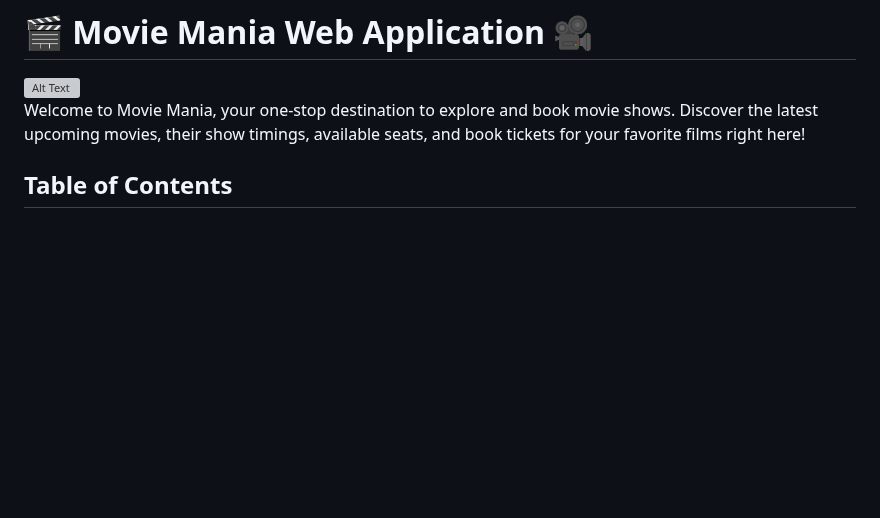
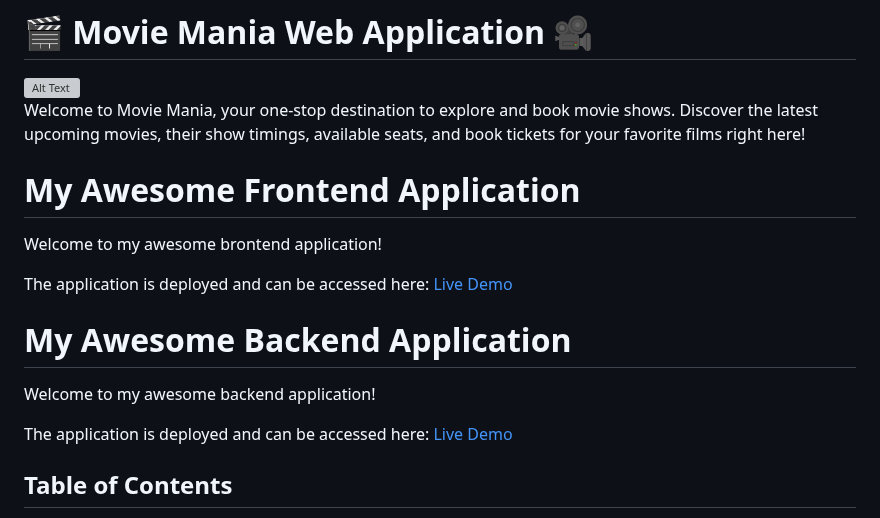
Before and after one commit to bisht1418/Generative-AI, a Markdown page: Project/MovieManiaBackend/README.md, the part around the change. Rendered like a GitHub page; blank space fills up the shorter version; grey boxes are pictures that could not be loaded.

```diff
--- a/Project/MovieManiaBackend/README.md
+++ b/Project/MovieManiaBackend/README.md
@@ -3,6 +3,26 @@
 <img src="https://github.com/bisht1418/Generative-AI/assets/112753461/27a4ea8c-6aef-4883-8b69-a68d445e53c9" alt="Alt Text" width="200" >
 
 Welcome to Movie Mania, your one-stop destination to explore and book movie shows. Discover the latest upcoming movies, their show timings, available seats, and book tickets for your favorite films right here!
+
+
+# My Awesome Frontend Application
+
+Welcome to my awesome brontend application!
+
+The application is deployed and can be accessed here: [Live Demo](https://generative-ai-plum.vercel.app/)
+
+# My Awesome Backend Application
+
+Welcome to my awesome backend application!
+
+The application is deployed and can be accessed here: [Live Demo](https://tame-lime-quail-tie.cyclic.app/)
+
+
+
+
+
+
+
 
 ## Table of Contents
 
```
